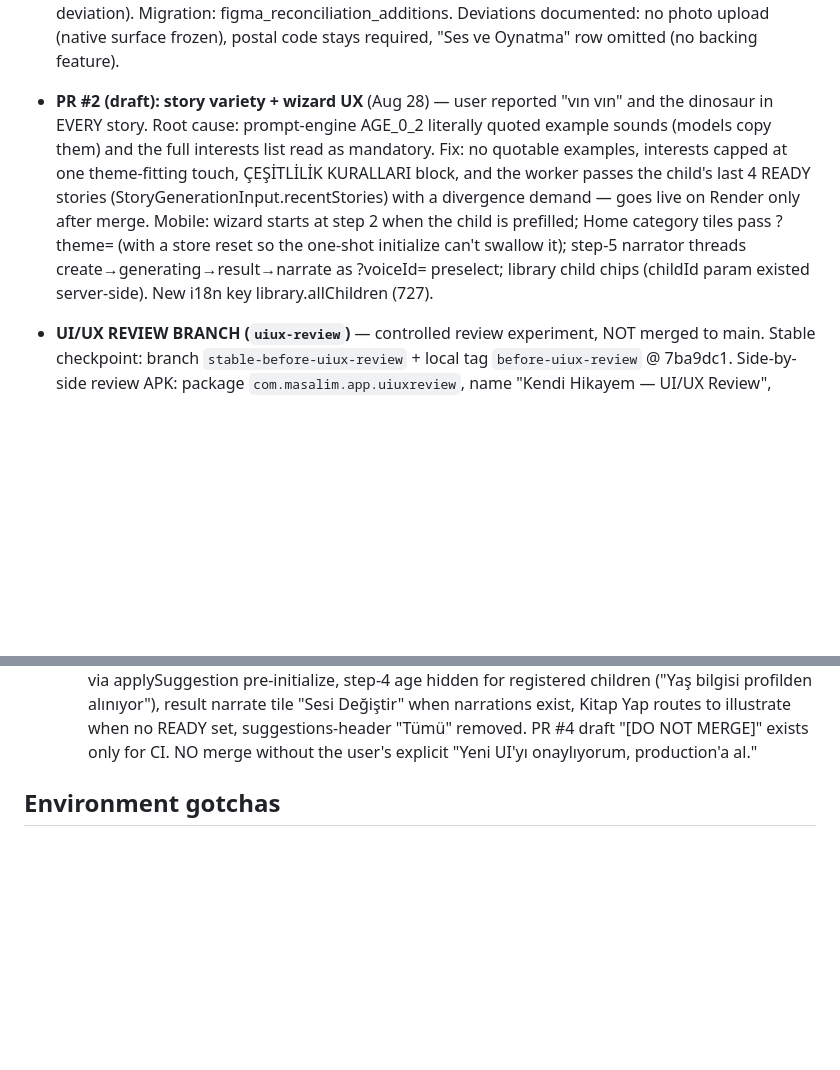
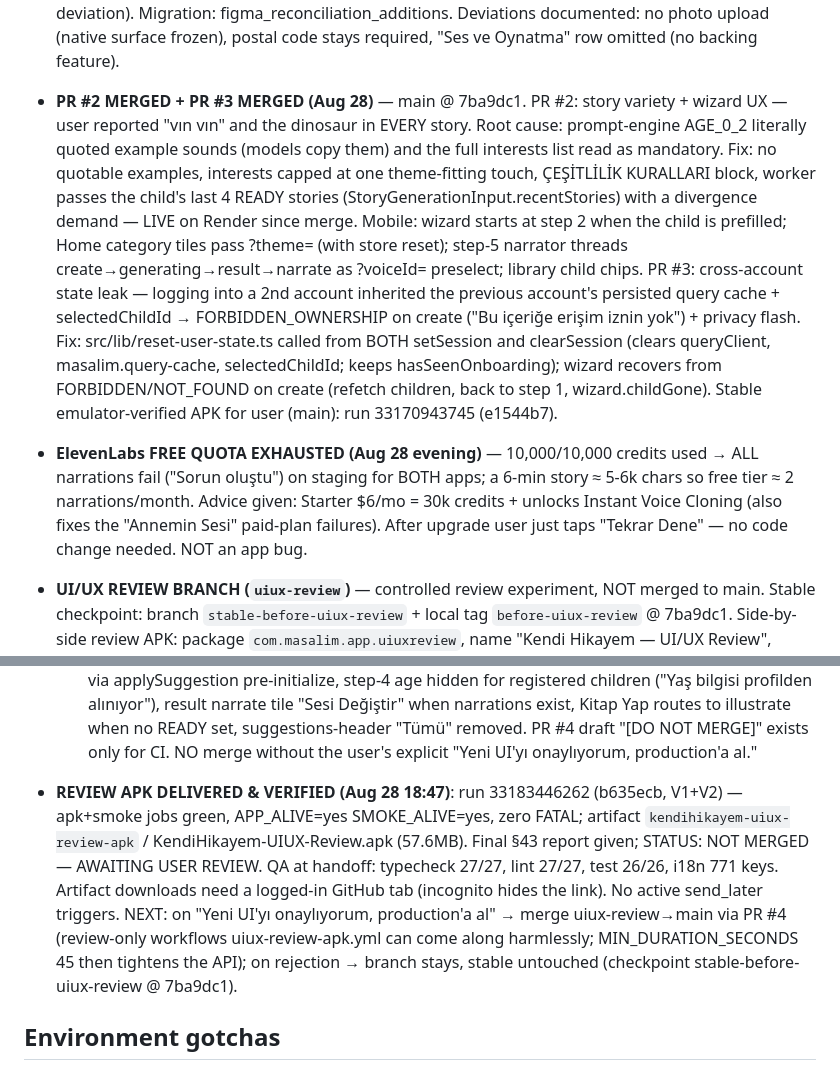
Before and after one commit to aieasycep/Masal-m, a Markdown page: CLAUDE.md, 2 parts joined by grey strips. Rendered like a GitHub page; blank space fills up the shorter version.

Commit message:
docs: memorize delivery state — merged PRs, quota incident, verified review APK
Co-Authored-By: Claude Fable 5 <noreply@anthropic.com>
Claude-Session: https://claude.ai/code/session_01BPN8ht7vwFPcwKQbbmjUk7

```diff
--- a/CLAUDE.md
+++ b/CLAUDE.md
@@ -209,17 +209,31 @@ Local `.env` = `.env.example` + generated JWT secrets (already present, gitignor
   figma_reconciliation_additions. Deviations documented: no photo upload
   (native surface frozen), postal code stays required, "Ses ve Oynatma" row
   omitted (no backing feature).
-- **PR #2 (draft): story variety + wizard UX** (Aug 28) — user reported "vın vın"
-  and the dinosaur in EVERY story. Root cause: prompt-engine AGE_0_2 literally
-  quoted example sounds (models copy them) and the full interests list read as
-  mandatory. Fix: no quotable examples, interests capped at one theme-fitting
-  touch, ÇEŞİTLİLİK KURALLARI block, and the worker passes the child's last 4
-  READY stories (StoryGenerationInput.recentStories) with a divergence demand —
-  goes live on Render only after merge. Mobile: wizard starts at step 2 when the
-  child is prefilled; Home category tiles pass ?theme= (with a store reset so the
-  one-shot initialize can't swallow it); step-5 narrator threads
-  create→generating→result→narrate as ?voiceId= preselect; library child chips
-  (childId param existed server-side). New i18n key library.allChildren (727).
+- **PR #2 MERGED + PR #3 MERGED (Aug 28)** — main @ 7ba9dc1. PR #2: story
+  variety + wizard UX — user reported "vın vın" and the dinosaur in EVERY
+  story. Root cause: prompt-engine AGE_0_2 literally quoted example sounds
+  (models copy them) and the full interests list read as mandatory. Fix: no
+  quotable examples, interests capped at one theme-fitting touch, ÇEŞİTLİLİK
+  KURALLARI block, worker passes the child's last 4 READY stories
+  (StoryGenerationInput.recentStories) with a divergence demand — LIVE on
+  Render since merge. Mobile: wizard starts at step 2 when the child is
+  prefilled; Home category tiles pass ?theme= (with store reset); step-5
+  narrator threads create→generating→result→narrate as ?voiceId= preselect;
+  library child chips. PR #3: cross-account state leak — logging into a 2nd
+  account inherited the previous account's persisted query cache +
+  selectedChildId → FORBIDDEN_OWNERSHIP on create ("Bu içeriğe erişim iznin
+  yok") + privacy flash. Fix: src/lib/reset-user-state.ts called from BOTH
+  setSession and clearSession (clears queryClient, masalim.query-cache,
+  selectedChildId; keeps hasSeenOnboarding); wizard recovers from
+  FORBIDDEN/NOT_FOUND on create (refetch children, back to step 1,
+  wizard.childGone). Stable emulator-verified APK for user (main): run
+  33170943745 (e1544b7).
+- **ElevenLabs FREE QUOTA EXHAUSTED (Aug 28 evening)** — 10,000/10,000
+  credits used → ALL narrations fail ("Sorun oluştu") on staging for BOTH
+  apps; a 6-min story ≈ 5-6k chars so free tier ≈ 2 narrations/month.
+  Advice given: Starter $6/mo = 30k credits + unlocks Instant Voice Cloning
+  (also fixes the "Annemin Sesi" paid-plan failures). After upgrade user just
+  taps "Tekrar Dene" — no code change needed. NOT an app bug.
 
 - **UI/UX REVIEW BRANCH (`uiux-review`)** — controlled review experiment, NOT
   merged to main. Stable checkpoint: branch `stable-before-uiux-review` +
@@ -250,6 +264,17 @@ Local `.env` = `.env.example` + generated JWT secrets (already present, gitignor
   illustrate when no READY set, suggestions-header "Tümü" removed. PR #4
   draft "[DO NOT MERGE]" exists only for CI. NO merge without the user's
   explicit "Yeni UI'yı onaylıyorum, production'a al."
+- **REVIEW APK DELIVERED & VERIFIED (Aug 28 18:47)**: run 33183446262
+  (b635ecb, V1+V2) — apk+smoke jobs green, APP_ALIVE=yes SMOKE_ALIVE=yes,
+  zero FATAL; artifact `kendihikayem-uiux-review-apk` /
+  KendiHikayem-UIUX-Review.apk (57.6MB). Final §43 report given; STATUS: NOT
+  MERGED — AWAITING USER REVIEW. QA at handoff: typecheck 27/27, lint 27/27,
+  test 26/26, i18n 771 keys. Artifact downloads need a logged-in GitHub tab
+  (incognito hides the link). No active send_later triggers. NEXT: on "Yeni
+  UI'yı onaylıyorum, production'a al" → merge uiux-review→main via PR #4
+  (review-only workflows uiux-review-apk.yml can come along harmlessly;
+  MIN_DURATION_SECONDS 45 then tightens the API); on rejection → branch stays,
+  stable untouched (checkpoint stable-before-uiux-review @ 7ba9dc1).
 
 ## Environment gotchas
 
```
